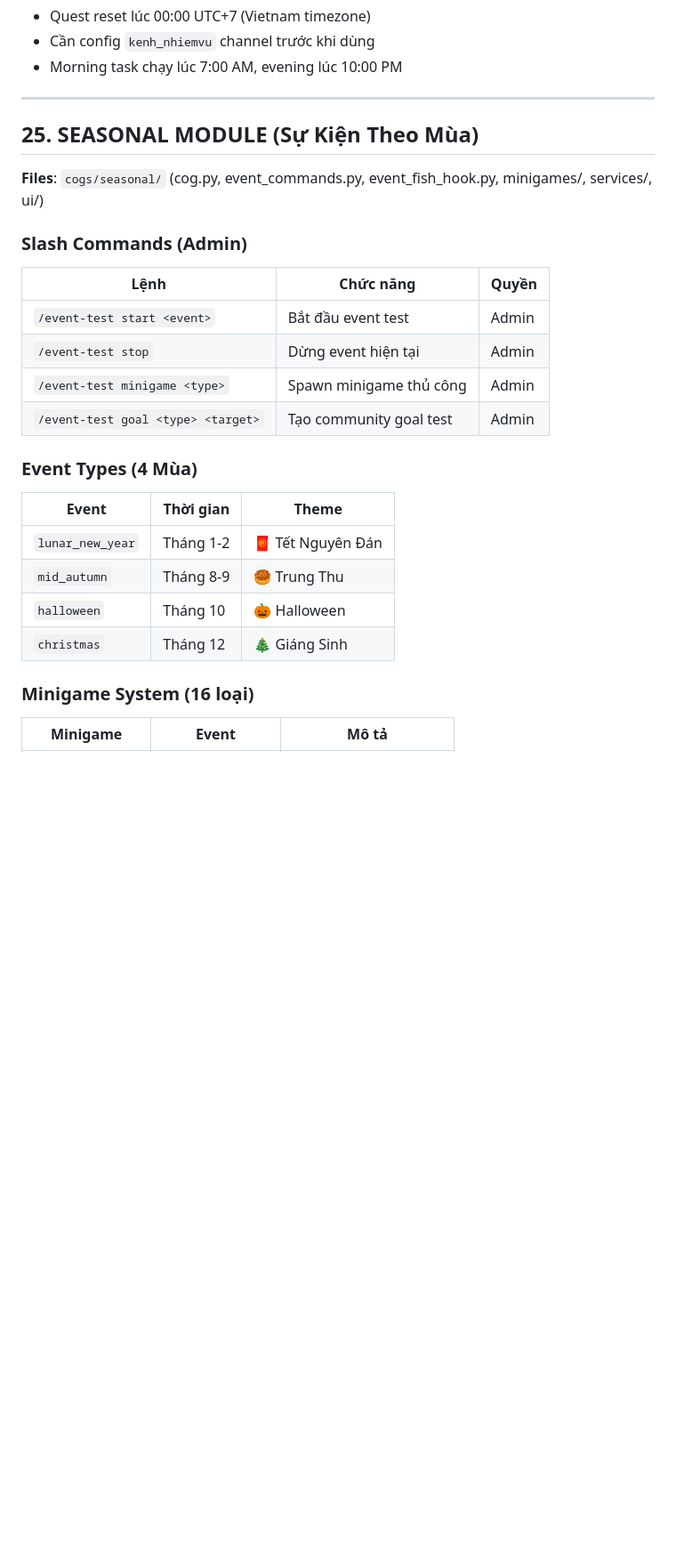
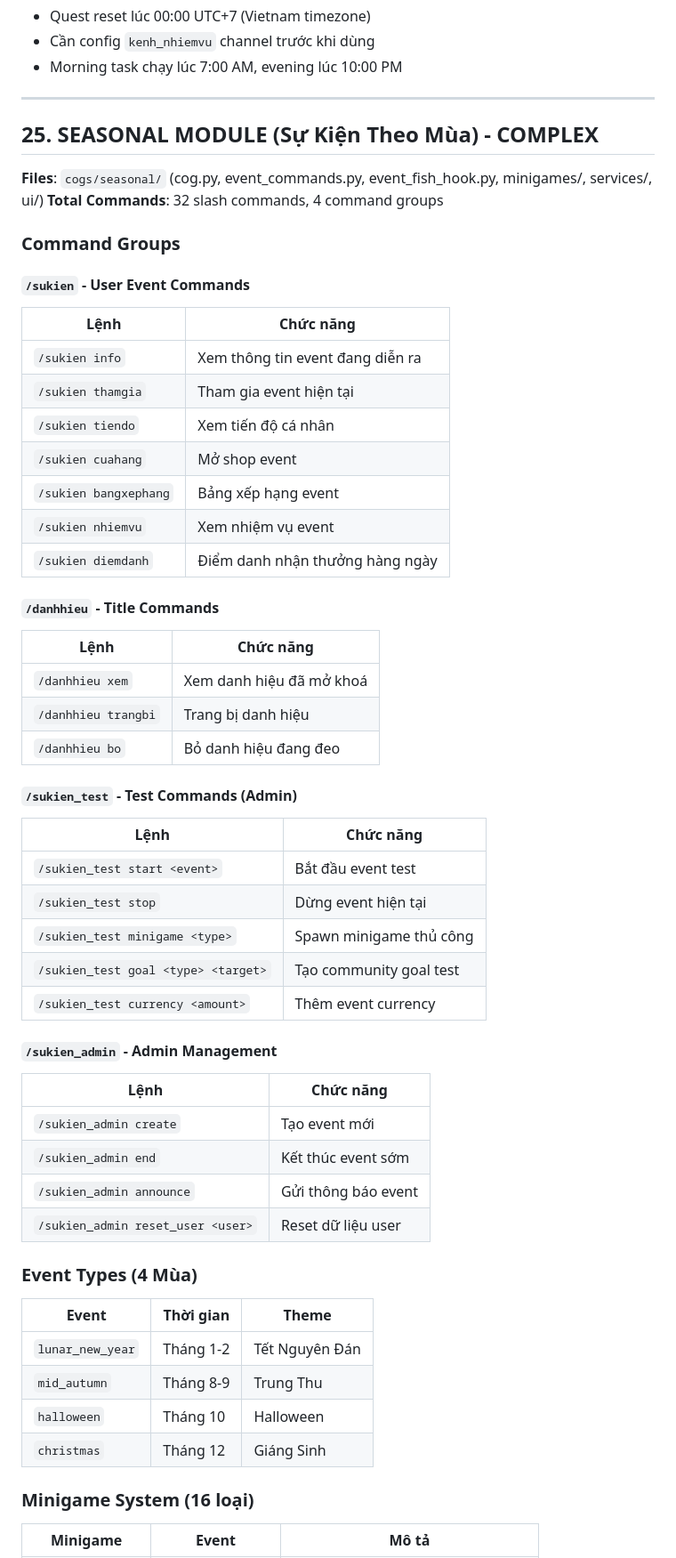
Before and after one commit to PhucTruong-ctrl/BHNBot, a Markdown page: docs/COGS_REFERENCE.md, the part around one of its changes. Shown at 89% size. Rendered like a GitHub page; blank space fills up the shorter version.

```diff
--- a/docs/COGS_REFERENCE.md
+++ b/docs/COGS_REFERENCE.md
@@ -923,24 +926,54 @@ quest_contributions (guild_id, quest_date, user_id, quest_type, contribution_amo
 
 ---
 
-## 25. SEASONAL MODULE (Sự Kiện Theo Mùa)
+## 25. SEASONAL MODULE (Sự Kiện Theo Mùa) - COMPLEX
 **Files**: `cogs/seasonal/` (cog.py, event_commands.py, event_fish_hook.py, minigames/, services/, ui/)
+**Total Commands**: 32 slash commands, 4 command groups
 
-### Slash Commands (Admin)
-| Lệnh | Chức năng | Quyền |
-|------|-----------|-------|
-| `/event-test start <event>` | Bắt đầu event test | Admin |
-| `/event-test stop` | Dừng event hiện tại | Admin |
-| `/event-test minigame <type>` | Spawn minigame thủ công | Admin |
-| `/event-test goal <type> <target>` | Tạo community goal test | Admin |
+### Command Groups
+
+#### `/sukien` - User Event Commands
+| Lệnh | Chức năng |
+|------|-----------|
+| `/sukien info` | Xem thông tin event đang diễn ra |
+| `/sukien thamgia` | Tham gia event hiện tại |
+| `/sukien tiendo` | Xem tiến độ cá nhân |
+| `/sukien cuahang` | Mở shop event |
+| `/sukien bangxephang` | Bảng xếp hạng event |
+| `/sukien nhiemvu` | Xem nhiệm vụ event |
+| `/sukien diemdanh` | Điểm danh nhận thưởng hàng ngày |
+
+#### `/danhhieu` - Title Commands
+| Lệnh | Chức năng |
+|------|-----------|
+| `/danhhieu xem` | Xem danh hiệu đã mở khoá |
+| `/danhhieu trangbi` | Trang bị danh hiệu |
+| `/danhhieu bo` | Bỏ danh hiệu đang đeo |
+
+#### `/sukien_test` - Test Commands (Admin)
+| Lệnh | Chức năng |
+|------|-----------|
+| `/sukien_test start <event>` | Bắt đầu event test |
+| `/sukien_test stop` | Dừng event hiện tại |
+| `/sukien_test minigame <type>` | Spawn minigame thủ công |
+| `/sukien_test goal <type> <target>` | Tạo community goal test |
+| `/sukien_test currency <amount>` | Thêm event currency |
+
+#### `/sukien_admin` - Admin Management
+| Lệnh | Chức năng |
+|------|-----------|
+| `/sukien_admin create` | Tạo event mới |
+| `/sukien_admin end` | Kết thúc event sớm |
+| `/sukien_admin announce` | Gửi thông báo event |
+| `/sukien_admin reset_user <user>` | Reset dữ liệu user |
 
 ### Event Types (4 Mùa)
 | Event | Thời gian | Theme |
 |-------|-----------|-------|
-| `lunar_new_year` | Tháng 1-2 | 🧧 Tết Nguyên Đán |
-| `mid_autumn` | Tháng 8-9 | 🥮 Trung Thu |
-| `halloween` | Tháng 10 | 🎃 Halloween |
-| `christmas` | Tháng 12 | 🎄 Giáng Sinh |
+| `lunar_new_year` | Tháng 1-2 |  Tết Nguyên Đán |
+| `mid_autumn` | Tháng 8-9 |  Trung Thu |
+| `halloween` | Tháng 10 |  Halloween |
+| `christmas` | Tháng 12 |  Giáng Sinh |
 
 ### Minigame System (16 loại)
 | Minigame | Event | Mô tả |
```
Also changed, not shown: other parts of docs/COGS_REFERENCE.md (+60 -69 lines).
